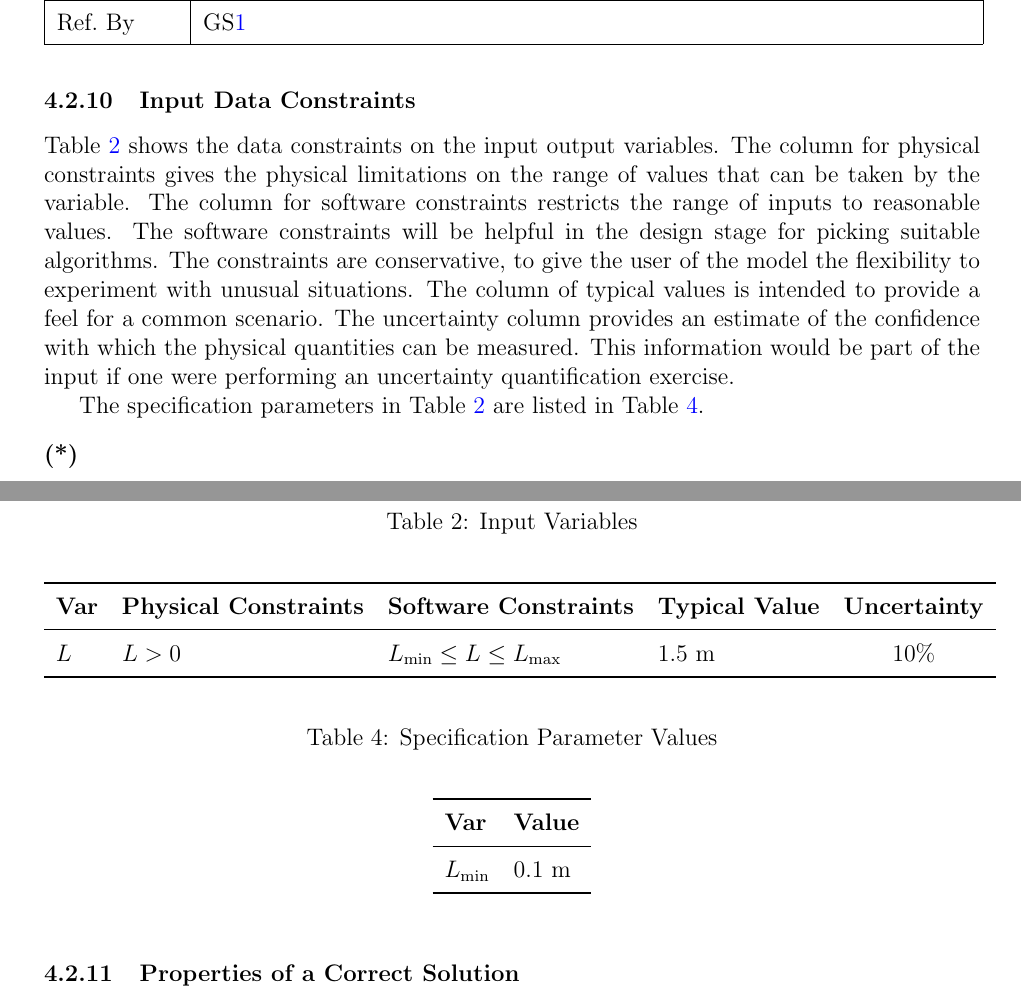
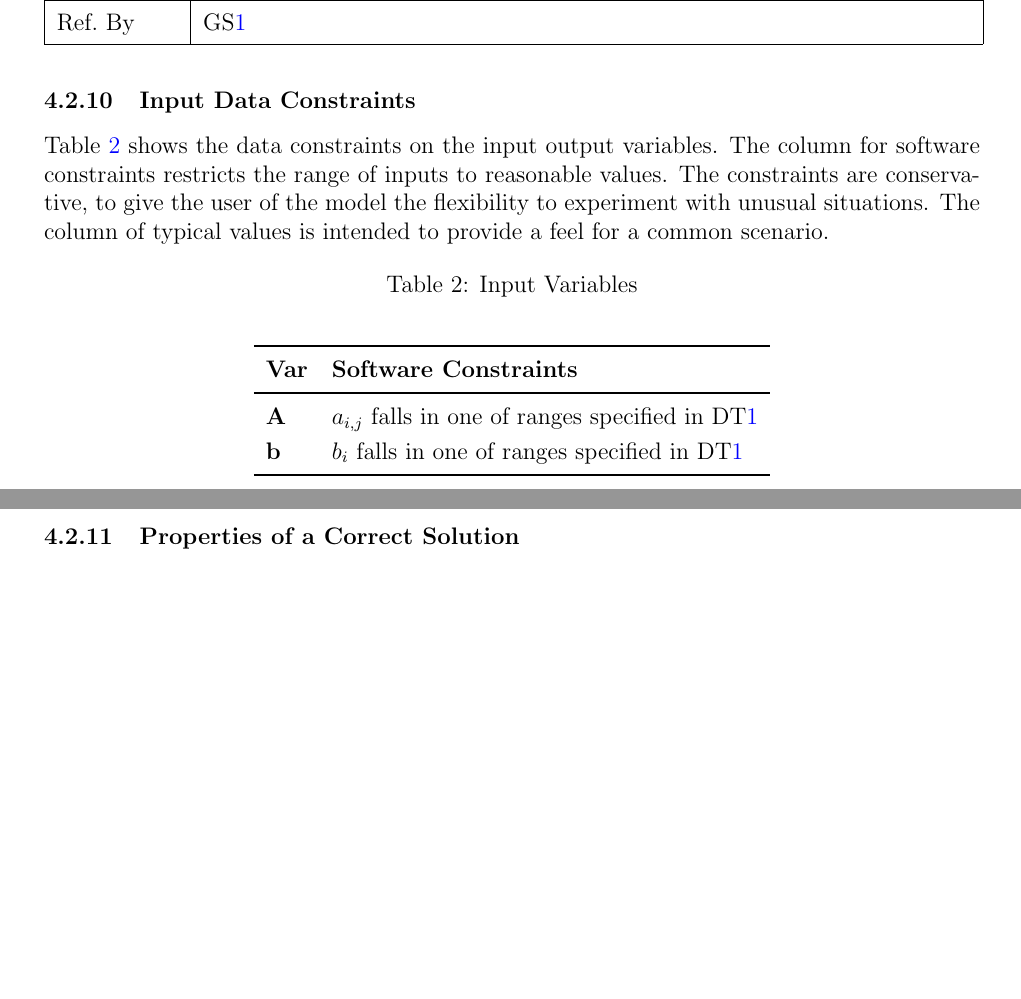
Before and after one commit to yex33/MPIR, a LaTeX document (docs/SRS/SRS.tex): two parts of pages 17 and 18 of 23 before the commit and two parts of pages 17 and 18 of 22 after it, joined at a grey line, cut so that both start at the same text, the shorter picture padded with empty space. Compiled offline with pdfLaTeX.

Commit message:
weird data constraints

```diff
--- a/docs/SRS/SRS.tex
+++ b/docs/SRS/SRS.tex
@@ -1017,49 +1017,23 @@ The goal \gsref{GS:Axb} is solved by \iref{IM}.
 
 \subsubsection{Input Data Constraints} \label{sec_DataConstraints}
 
-Table~\ref{TblInputVar} shows the data constraints on the input output
-variables.  The column for physical constraints gives the physical limitations
-on the range of values that can be taken by the variable.  The column for
-software constraints restricts the range of inputs to reasonable values.  The
-software constraints will be helpful in the design stage for picking suitable
-algorithms.  The constraints are conservative, to give the user of the model the
-flexibility to experiment with unusual situations.  The column of typical values
-is intended to provide a feel for a common scenario.  The uncertainty column
-provides an estimate of the confidence with which the physical quantities can be
-measured.  This information would be part of the input if one were performing an
-uncertainty quantification exercise.
-
-The specification parameters in Table~\ref{TblInputVar} are listed in
-Table~\ref{TblSpecParams}.
+Table~\ref{TblInputVar} shows the data constraints on the input output variables.
+The column for software constraints restricts the range of inputs to reasonable
+values. The constraints are conservative, to give the user of the model the
+flexibility to experiment with unusual situations. The column of typical values
+is intended to provide a feel for a common scenario.
 
 \begin{table}[!h]
   \caption{Input Variables} \label{TblInputVar}
   \renewcommand{\arraystretch}{1.2}
-\noindent \begin{longtable*}{l l l l c}
-  \toprule
-  \textbf{Var} & \textbf{Physical Constraints} & \textbf{Software Constraints} &
-                             \textbf{Typical Value} & \textbf{Uncertainty}\\
-  \midrule
-  $L$ & $L > 0$ & $L_{\text{min}} \leq L \leq L_{\text{max}}$ & 1.5 \si[per-mode=symbol] {\metre} & 10\%
-  \\
-  \bottomrule
-\end{longtable*}
-\end{table}
-
-\noindent
-\begin{description}
-\item[(*)] \plt{you might need to add some notes or clarifications}
-\end{description}
-
-\begin{table}[!h]
-\caption{Specification Parameter Values} \label{TblSpecParams}
-\renewcommand{\arraystretch}{1.2}
-\noindent \begin{longtable*}{l l}
-  \toprule
-  \textbf{Var} & \textbf{Value} \\
-  \midrule
-  $L_\text{min}$ & 0.1 \si{\metre}\\
-  \bottomrule
+  \noindent
+  \begin{longtable*}{ll}
+    \toprule
+    \textbf{Var} & \textbf{Software Constraints} \\
+    \midrule
+    \(\matr{A}\)     &  \(a_{i,j}\) falls in one of ranges specified in \dtref{DT:u} \\
+    \(\vec{b}\)            &  \(b_{i}\) falls in one of ranges specified in \dtref{DT:u} \\
+    \bottomrule
 \end{longtable*}
 \end{table}
 
@@ -1087 +1041,0 @@ A correct solution must exhibit \plt{fill in the details}.  \plt{These
-\end{table}
```
Also changed, not shown: docs/SRS/SRS.pdf, docs/SRS/SRS.tex (24 more changed lines).
